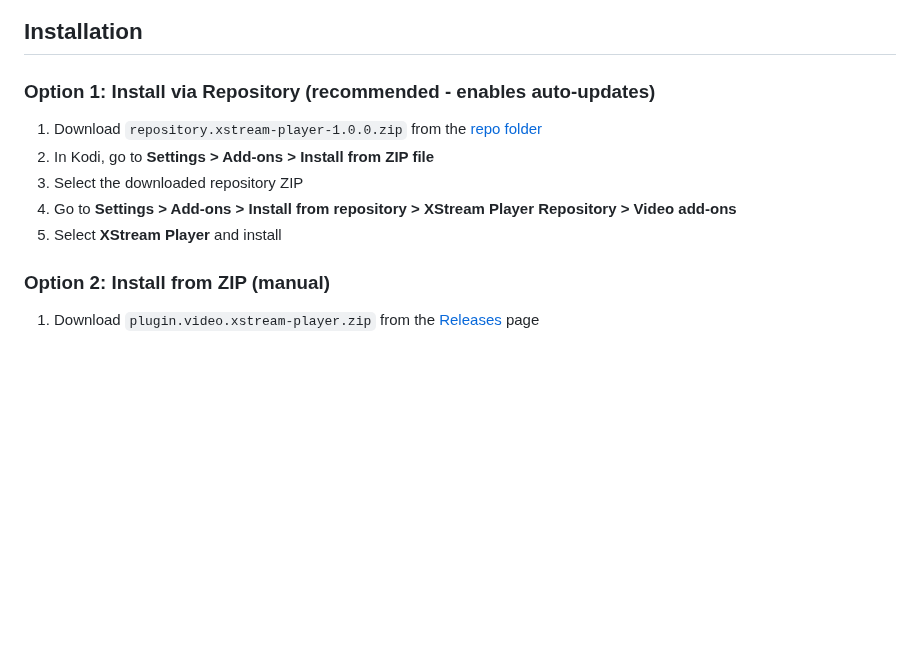
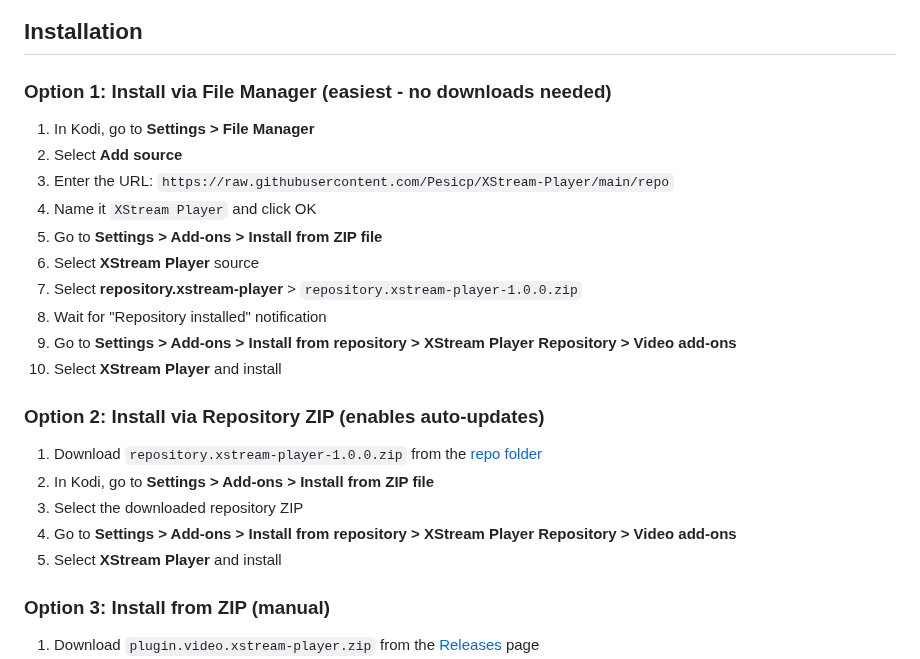
Before and after one commit to Pesicp/XStream-Player-Kodi21, a Markdown page: README.md, the part around the change. Drawn GitHub-style; blank space fills up the shorter version.

```diff
--- a/README.md
+++ b/README.md
@@ -27,7 +27,20 @@ A Kodi addon for Xtream Codes and M3U playlist playback with organized categorie
 
 ## Installation
 
-### Option 1: Install via Repository (recommended - enables auto-updates)
+### Option 1: Install via File Manager (easiest - no downloads needed)
+
+1. In Kodi, go to **Settings > File Manager**
+2. Select **Add source**
+3. Enter the URL: `https://raw.githubusercontent.com/Pesicp/XStream-Player/main/repo`
+4. Name it `XStream Player` and click OK
+5. Go to **Settings > Add-ons > Install from ZIP file**
+6. Select **XStream Player** source
+7. Select **repository.xstream-player** > `repository.xstream-player-1.0.0.zip`
+8. Wait for "Repository installed" notification
+9. Go to **Settings > Add-ons > Install from repository > XStream Player Repository > Video add-ons**
+10. Select **XStream Player** and install
+
+### Option 2: Install via Repository ZIP (enables auto-updates)
 
 1. Download `repository.xstream-player-1.0.0.zip` from the [repo folder](repo/repository.xstream-player)
 2. In Kodi, go to **Settings > Add-ons > Install from ZIP file**
@@ -35,7 +48,7 @@ A Kodi addon for Xtream Codes and M3U playlist playback with organized categorie
 4. Go to **Settings > Add-ons > Install from repository > XStream Player Repository > Video add-ons**
 5. Select **XStream Player** and install
 
-### Option 2: Install from ZIP (manual)
+### Option 3: Install from ZIP (manual)
 
 1. Download `plugin.video.xstream-player.zip` from the [Releases](../../releases) page
 2. In Kodi, go to **Settings > Add-ons > Install from ZIP file**
```
